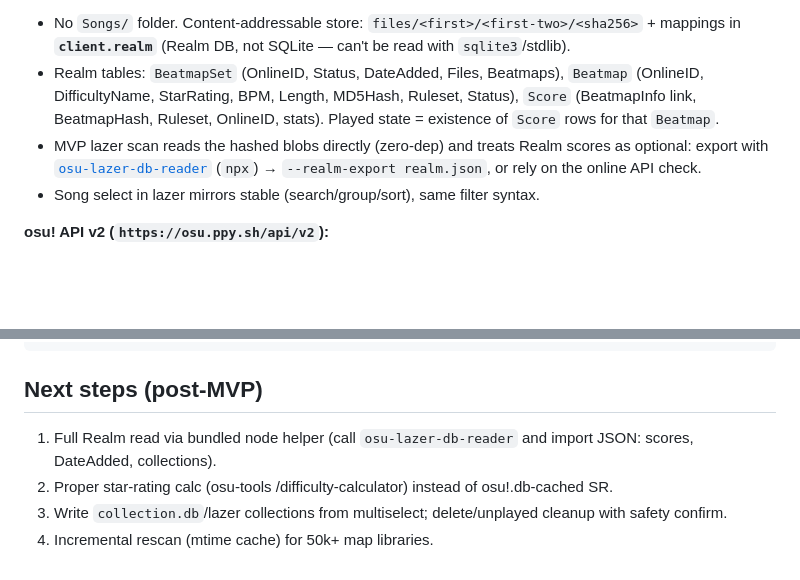
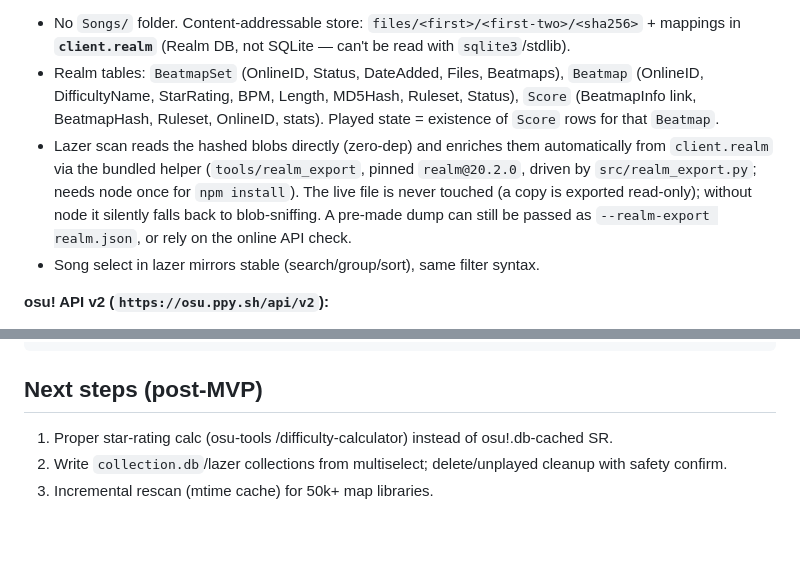
Before and after one commit to eequaled/osu-librarian, a Markdown page: README.md, 2 parts joined by grey strips. GitHub-like rendering; blank space fills up the shorter version.

Commit message:
Describe the bundled realm export helper instead of osu-lazer-db-reader

```diff
--- a/README.md
+++ b/README.md
@@ -106,7 +106,13 @@ Settings file `settings.json` stores mode + paths + api creds (see `settings.exa
 **osu!lazer (`%appdata%/osu`, `~/.local/share/osu`, `~/Library/Application Support/osu`):**
 - No `Songs/` folder. Content-addressable store: `files/<first>/<first-two>/<sha256>` + mappings in **`client.realm`** (Realm DB, not SQLite — can't be read with `sqlite3`/stdlib).
 - Realm tables: `BeatmapSet` (OnlineID, Status, DateAdded, Files, Beatmaps), `Beatmap` (OnlineID, DifficultyName, StarRating, BPM, Length, MD5Hash, Ruleset, Status), `Score` (BeatmapInfo link, BeatmapHash, Ruleset, OnlineID, stats). Played state = existence of `Score` rows for that `Beatmap`.
-- MVP lazer scan reads the hashed blobs directly (zero-dep) and treats Realm scores as optional: export with [`osu-lazer-db-reader`](https://github.com/yadPe/osu-lazer-db-reader) (`npx`) → `--realm-export realm.json`, or rely on the online API check.
+- Lazer scan reads the hashed blobs directly (zero-dep) and enriches them
+  automatically from `client.realm` via the bundled helper
+  (`tools/realm_export`, pinned `realm@20.2.0`, driven by
+  `src/realm_export.py`; needs node once for `npm install`). The live file
+  is never touched (a copy is exported read-only); without node it silently
+  falls back to blob-sniffing. A pre-made dump can still be passed as
+  `--realm-export realm.json`, or rely on the online API check.
 - Song select in lazer mirrors stable (search/group/sort), same filter syntax.
 
 **osu! API v2 (`https://osu.ppy.sh/api/v2`):**
@@ -161,7 +167,6 @@ python3 -m unittest discover -s relay   # relay: 59 test methods in 12 files
 
 ## Next steps (post-MVP)
 
-1. Full Realm read via bundled node helper (call `osu-lazer-db-reader` and import JSON: scores, DateAdded, collections).
-2. Proper star-rating calc (osu-tools /difficulty-calculator) instead of osu!.db-cached SR.
-3. Write `collection.db`/lazer collections from multiselect; delete/unplayed cleanup with safety confirm.
-4. Incremental rescan (mtime cache) for 50k+ map libraries.
+1. Proper star-rating calc (osu-tools /difficulty-calculator) instead of osu!.db-cached SR.
+2. Write `collection.db`/lazer collections from multiselect; delete/unplayed cleanup with safety confirm.
+3. Incremental rescan (mtime cache) for 50k+ map libraries.
```
